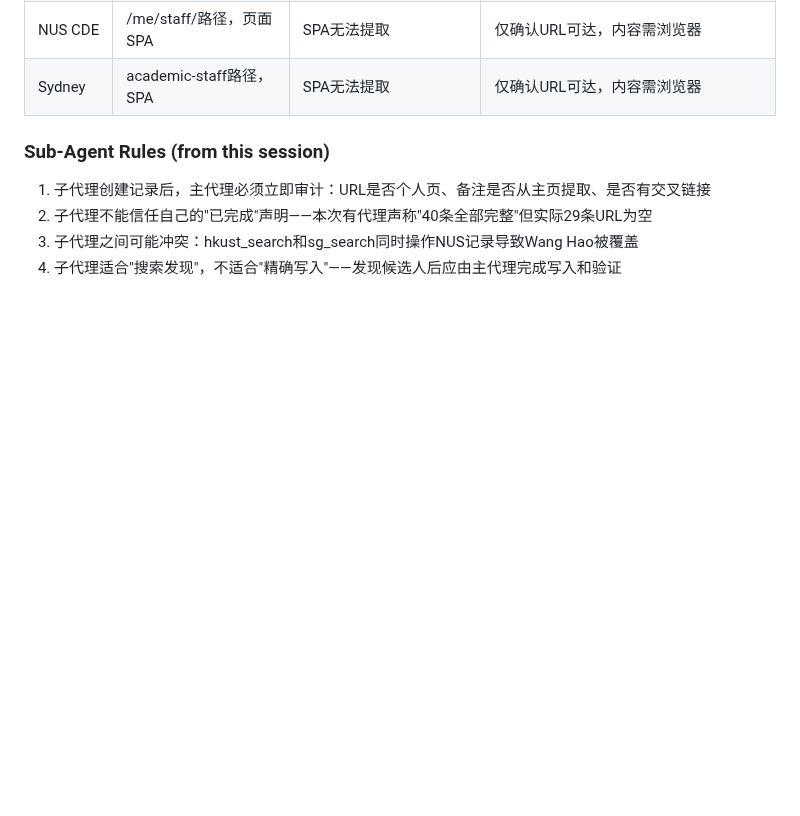
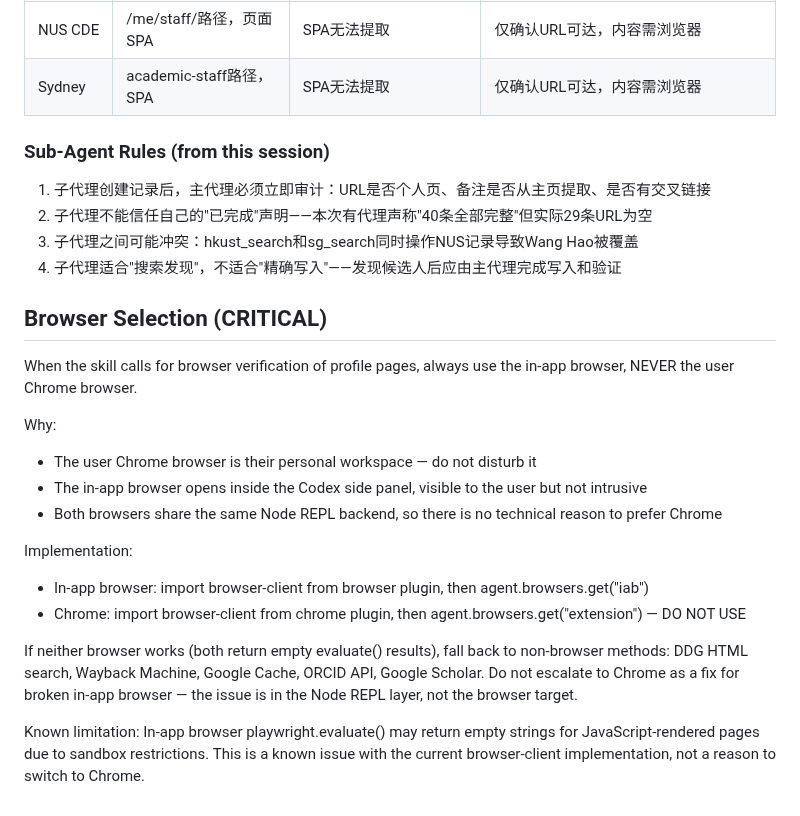
Before and after one commit to PNmiracle/phd-supervisor-selector, a Markdown page: SKILL.md, the part around the change. Rendered like a GitHub page; blank space fills up the shorter version.

Commit message:
rule: always use in-app browser (iab), never Chrome (extension)

```diff
--- a/SKILL.md
+++ b/SKILL.md
@@ -599,3 +599,20 @@ When the user says **"反思"** (reflect), it means a mistake was caught. Immedi
 2. 子代理不能信任自己的"已完成"声明——本次有代理声称"40条全部完整"但实际29条URL为空
 3. 子代理之间可能冲突：hkust_search和sg_search同时操作NUS记录导致Wang Hao被覆盖
 4. 子代理适合"搜索发现"，不适合"精确写入"——发现候选人后应由主代理完成写入和验证
+
+## Browser Selection (CRITICAL)
+
+When the skill calls for browser verification of profile pages, always use the in-app browser, NEVER the user Chrome browser.
+
+Why:
+- The user Chrome browser is their personal workspace — do not disturb it
+- The in-app browser opens inside the Codex side panel, visible to the user but not intrusive
+- Both browsers share the same Node REPL backend, so there is no technical reason to prefer Chrome
+
+Implementation:
+- In-app browser: import browser-client from browser plugin, then agent.browsers.get("iab")
+- Chrome: import browser-client from chrome plugin, then agent.browsers.get("extension") — DO NOT USE
+
+If neither browser works (both return empty evaluate() results), fall back to non-browser methods: DDG HTML search, Wayback Machine, Google Cache, ORCID API, Google Scholar. Do not escalate to Chrome as a fix for broken in-app browser — the issue is in the Node REPL layer, not the browser target.
+
+Known limitation: In-app browser playwright.evaluate() may return empty strings for JavaScript-rendered pages due to sandbox restrictions. This is a known issue with the current browser-client implementation, not a reason to switch to Chrome.
```
